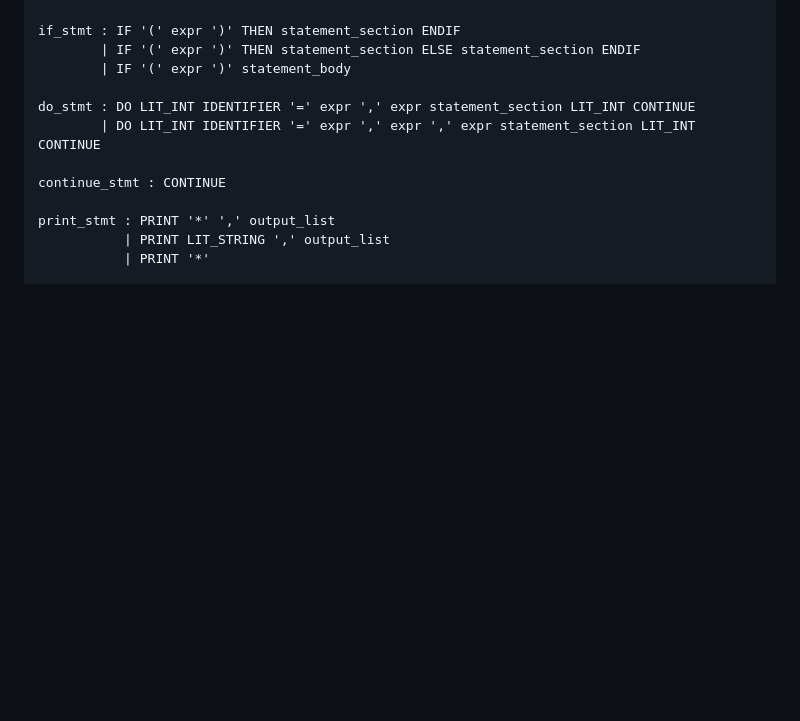
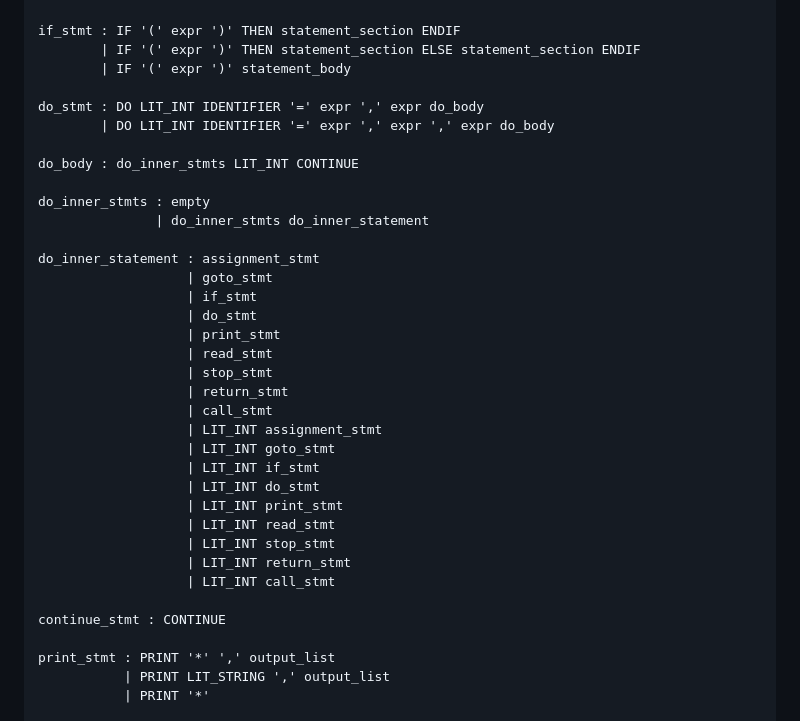
Before and after one commit to eduardo106919/TP_PL_25-26, a Markdown page: CFG.md, the part around the change. Rendered like a GitHub page; blank space fills up the shorter version.

Commit message:
docs: fix DO loop rules in CFG

```diff
--- a/CFG.md
+++ b/CFG.md
@@ -83,8 +83,32 @@ if_stmt : IF '(' expr ')' THEN statement_section ENDIF
         | IF '(' expr ')' THEN statement_section ELSE statement_section ENDIF
         | IF '(' expr ')' statement_body
 
-do_stmt : DO LIT_INT IDENTIFIER '=' expr ',' expr statement_section LIT_INT CONTINUE
-        | DO LIT_INT IDENTIFIER '=' expr ',' expr ',' expr statement_section LIT_INT CONTINUE
+do_stmt : DO LIT_INT IDENTIFIER '=' expr ',' expr do_body
+        | DO LIT_INT IDENTIFIER '=' expr ',' expr ',' expr do_body
+
+do_body : do_inner_stmts LIT_INT CONTINUE
+
+do_inner_stmts : empty
+               | do_inner_stmts do_inner_statement
+
+do_inner_statement : assignment_stmt
+                   | goto_stmt
+                   | if_stmt
+                   | do_stmt
+                   | print_stmt
+                   | read_stmt
+                   | stop_stmt
+                   | return_stmt
+                   | call_stmt
+                   | LIT_INT assignment_stmt
+                   | LIT_INT goto_stmt
+                   | LIT_INT if_stmt
+                   | LIT_INT do_stmt
+                   | LIT_INT print_stmt
+                   | LIT_INT read_stmt
+                   | LIT_INT stop_stmt
+                   | LIT_INT return_stmt
+                   | LIT_INT call_stmt
 
 continue_stmt : CONTINUE
 
```
